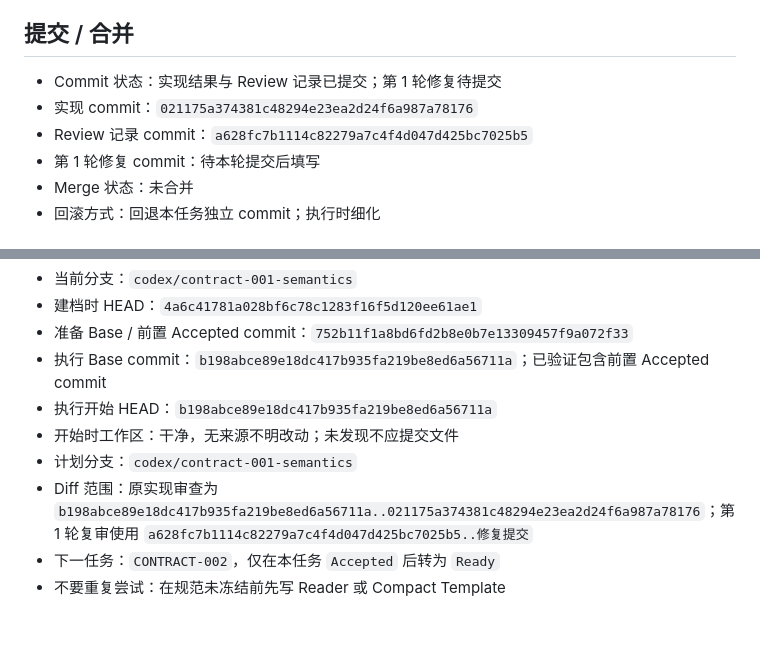
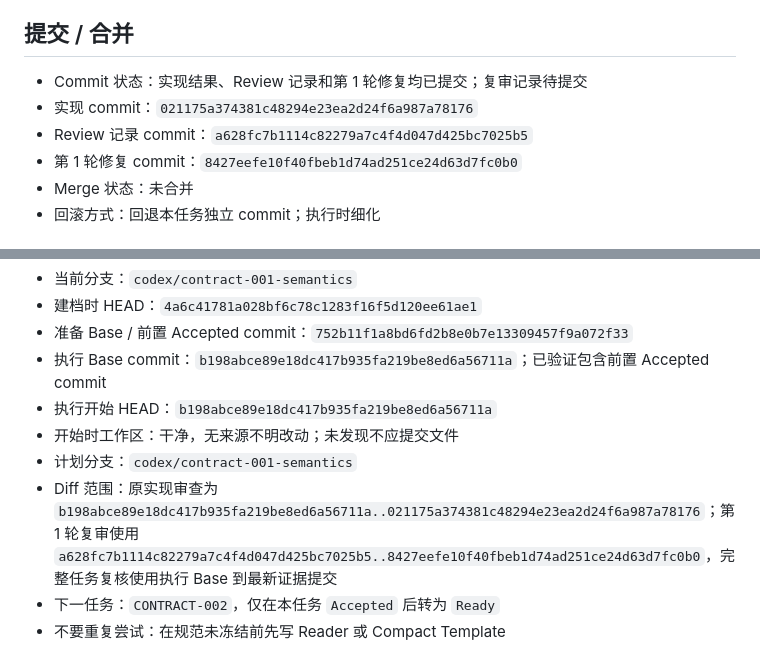
Before and after one commit to a-littlecat/ai-dev-flow, a Markdown page: docs/tasks/CONTRACT-001-workflow-contract-semantics.md, 2 parts joined by grey strips. Rendered like a GitHub page; blank space fills up the shorter version.

Commit message:
docs: record CONTRACT-001 repair commit

```diff
--- a/docs/tasks/CONTRACT-001-workflow-contract-semantics.md
+++ b/docs/tasks/CONTRACT-001-workflow-contract-semantics.md
@@ -207,10 +207,10 @@ rg -n "UA7|User Confirmed|merge_authority|User Authorized|dual-read|single-write
 
 ## 提交 / 合并
 
-- Commit 状态：实现结果与 Review 记录已提交；第 1 轮修复待提交
+- Commit 状态：实现结果、Review 记录和第 1 轮修复均已提交；复审记录待提交
 - 实现 commit：`021175a374381c48294e23ea2d24f6a987a78176`
 - Review 记录 commit：`a628fc7b1114c82279a7c4f4d047d425bc7025b5`
-- 第 1 轮修复 commit：待本轮提交后填写
+- 第 1 轮修复 commit：`8427eefe10f40fbeb1d74ad251ce24d63d7fc0b0`
 - Merge 状态：未合并
 - 回滚方式：回退本任务独立 commit；执行时细化
 
@@ -223,6 +223,6 @@ rg -n "UA7|User Confirmed|merge_authority|User Authorized|dual-read|single-write
 - 执行开始 HEAD：`b198abce89e18dc417b935fa219be8ed6a56711a`
 - 开始时工作区：干净，无来源不明改动；未发现不应提交文件
 - 计划分支：`codex/contract-001-semantics`
-- Diff 范围：原实现审查为 `b198abce89e18dc417b935fa219be8ed6a56711a..021175a374381c48294e23ea2d24f6a987a78176`；第 1 轮复审使用 `a628fc7b1114c82279a7c4f4d047d425bc7025b5..修复提交`
+- Diff 范围：原实现审查为 `b198abce89e18dc417b935fa219be8ed6a56711a..021175a374381c48294e23ea2d24f6a987a78176`；第 1 轮复审使用 `a628fc7b1114c82279a7c4f4d047d425bc7025b5..8427eefe10f40fbeb1d74ad251ce24d63d7fc0b0`，完整任务复核使用执行 Base 到最新证据提交
 - 下一任务：`CONTRACT-002`，仅在本任务 `Accepted` 后转为 `Ready`
 - 不要重复尝试：在规范未冻结前先写 Reader 或 Compact Template
```
Also changed, not shown: docs/TASK_BOARD.md (+2 -2 lines).
